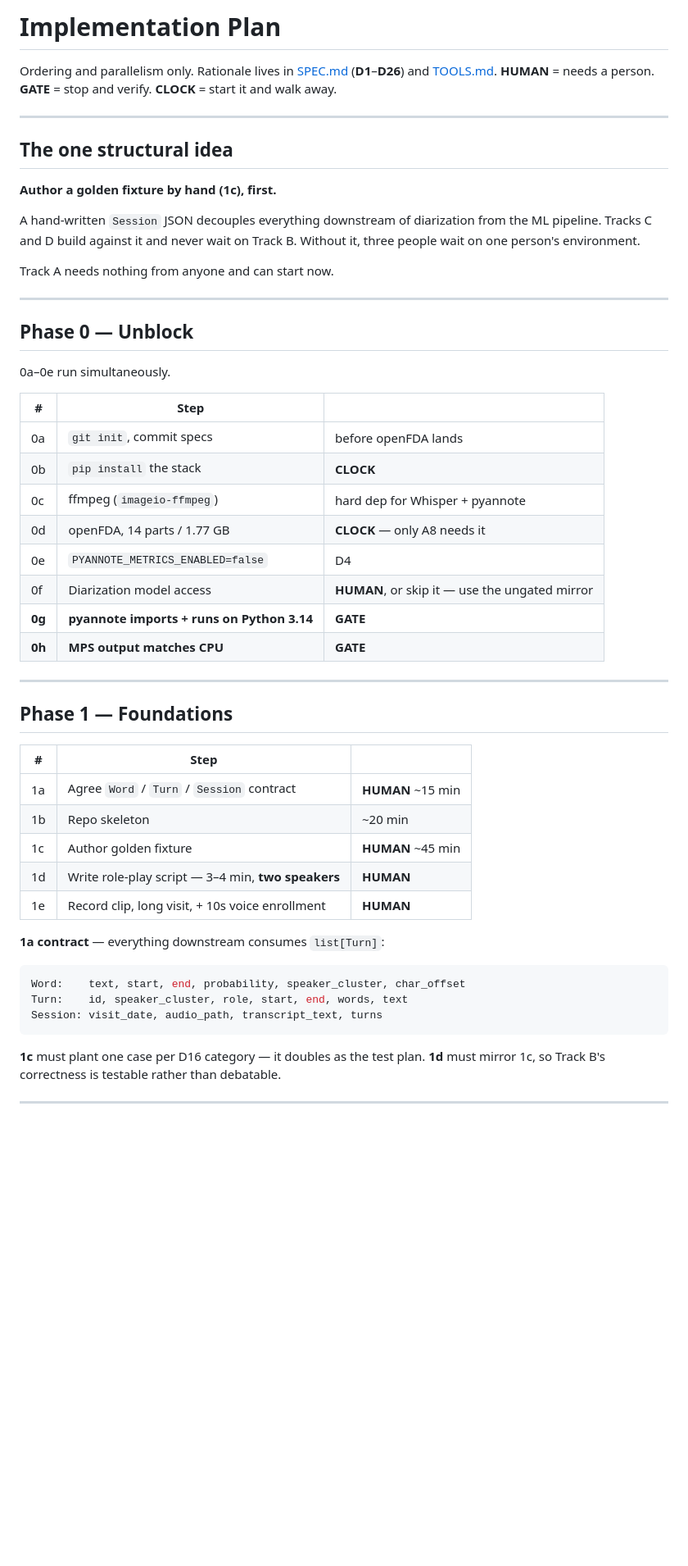
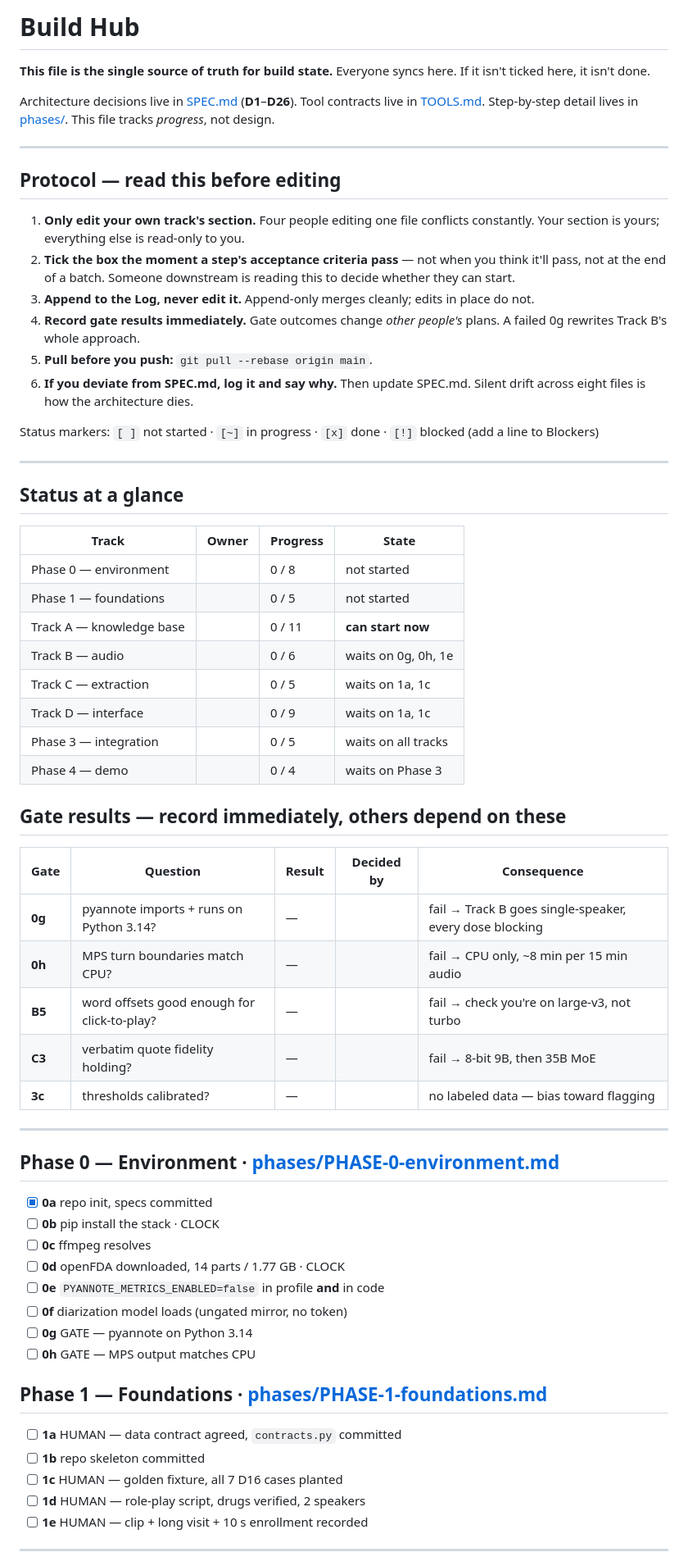
Before and after one commit to point25xengineer/mnemonica, a Markdown page: PLAN.md, the part around one of its changes. Shown at 82% size. Rendered like a GitHub page; blank space fills up the shorter version.

````diff
--- a/PLAN.md
+++ b/PLAN.md
@@ -1,60 +1,78 @@
-# Implementation Plan
+# Build Hub
 
-Ordering and parallelism only. Rationale lives in [SPEC.md](SPEC.md) (**D1**–**D26**)
-and [TOOLS.md](TOOLS.md). **HUMAN** = needs a person. **GATE** = stop and verify.
-**CLOCK** = start it and walk away.
+**This file is the single source of truth for build state.** Everyone syncs
+here. If it isn't ticked here, it isn't done.
+
+Architecture decisions live in [SPEC.md](SPEC.md) (**D1**–**D26**). Tool
+contracts live in [TOOLS.md](TOOLS.md). Step-by-step detail lives in
+[phases/](phases/). This file tracks *progress*, not design.
 
 ---
 
-## The one structural idea
+## Protocol — read this before editing
 
-**Author a golden fixture by hand (1c), first.**
+1. **Only edit your own track's section.** Four people editing one file
+   conflicts constantly. Your section is yours; everything else is read-only
+   to you.
+2. **Tick the box the moment a step's acceptance criteria pass** — not when
+   you think it'll pass, not at the end of a batch. Someone downstream is
+   reading this to decide whether they can start.
+3. **Append to the Log, never edit it.** Append-only merges cleanly; edits in
+   place do not.
+4. **Record gate results immediately.** Gate outcomes change *other people's*
+   plans. A failed 0g rewrites Track B's whole approach.
+5. **Pull before you push:** `git pull --rebase origin main`.
+6. **If you deviate from SPEC.md, log it and say why.** Then update SPEC.md.
+   Silent drift across eight files is how the architecture dies.
 
-A hand-written `Session` JSON decouples everything downstream of diarization
-from the ML pipeline. Tracks C and D build against it and never wait on Track B.
-Without it, three people wait on one person's environment.
-
-Track A needs nothing from anyone and can start now.
+Status markers: `[ ]` not started · `[~]` in progress · `[x]` done ·
+`[!]` blocked (add a line to Blockers)
 
 ---
 
-## Phase 0 — Unblock
+## Status at a glance
 
-0a–0e run simultaneously.
+| Track | Owner | Progress | State |
+|---|---|---|---|
+| Phase 0 — environment | | 0 / 8 | not started |
+| Phase 1 — foundations | | 0 / 5 | not started |
+| Track A — knowledge base | | 0 / 11 | **can start now** |
+| Track B — audio | | 0 / 6 | waits on 0g, 0h, 1e |
+| Track C — extraction | | 0 / 5 | waits on 1a, 1c |
+| Track D — interface | | 0 / 9 | waits on 1a, 1c |
+| Phase 3 — integration | | 0 / 5 | waits on all tracks |
+| Phase 4 — demo | | 0 / 4 | waits on Phase 3 |
 
-| # | Step | |
-|---|---|---|
-| 0a | `git init`, commit specs | before openFDA lands |
-| 0b | `pip install` the stack | **CLOCK** |
-| 0c | ffmpeg (`imageio-ffmpeg`) | hard dep for Whisper + pyannote |
-| 0d | openFDA, 14 parts / 1.77 GB | **CLOCK** — only A8 needs it |
-| 0e | `PYANNOTE_METRICS_ENABLED=false` | D4 |
-| 0f | Diarization model access | **HUMAN**, or skip it — use the ungated mirror |
-| **0g** | **pyannote imports + runs on Python 3.14** | **GATE** |
-| **0h** | **MPS output matches CPU** | **GATE** |
+## Gate results — record immediately, others depend on these
+
+| Gate | Question | Result | Decided by | Consequence |
+|---|---|---|---|---|
+| **0g** | pyannote imports + runs on Python 3.14? | — | | fail → Track B goes single-speaker, every dose blocking |
+| **0h** | MPS turn boundaries match CPU? | — | | fail → CPU only, ~8 min per 15 min audio |
+| **B5** | word offsets good enough for click-to-play? | — | | fail → check you're on large-v3, not turbo |
+| **C3** | verbatim quote fidelity holding? | — | | fail → 8-bit 9B, then 35B MoE |
+| **3c** | thresholds calibrated? | — | | no labeled data — bias toward flagging |
 
 ---
 
-## Phase 1 — Foundations
+## Phase 0 — Environment · [phases/PHASE-0-environment.md](phases/PHASE-0-environment.md)
 
-| # | Step | |
-|---|---|---|
-| 1a | Agree `Word` / `Turn` / `Session` contract | **HUMAN** ~15 min |
-| 1b | Repo skeleton | ~20 min |
-| 1c | Author golden fixture | **HUMAN** ~45 min |
-| 1d | Write role-play script — 3–4 min, **two speakers** | **HUMAN** |
-| 1e | Record clip, long visit, + 10s voice enrollment | **HUMAN** |
+- [x] **0a** repo init, specs committed
+- [ ] **0b** pip install the stack · CLOCK
+- [ ] **0c** ffmpeg resolves
+- [ ] **0d** openFDA downloaded, 14 parts / 1.77 GB · CLOCK
+- [ ] **0e** `PYANNOTE_METRICS_ENABLED=false` in profile **and** in code
+- [ ] **0f** diarization model loads (ungated mirror, no token)
+- [ ] **0g** GATE — pyannote on Python 3.14
+- [ ] **0h** GATE — MPS output matches CPU
 
-**1a contract** — everything downstream consumes `list[Turn]`:
+## Phase 1 — Foundations · [phases/PHASE-1-foundations.md](phases/PHASE-1-foundations.md)
 
-```python
-Word:    text, start, end, probability, speaker_cluster, char_offset
-Turn:    id, speaker_cluster, role, start, end, words, text
-Session: visit_date, audio_path, transcript_text, turns
-```
-
-**1c** must plant one case per D16 category — it doubles as the test plan.
-**1d** must mirror 1c, so Track B's correctness is testable rather than debatable.
+- [ ] **1a** HUMAN — data contract agreed, `contracts.py` committed
+- [ ] **1b** repo skeleton committed
+- [ ] **1c** HUMAN — golden fixture, all 7 D16 cases planted
+- [ ] **1d** HUMAN — role-play script, drugs verified, 2 speakers
+- [ ] **1e** HUMAN — clip + long visit + 10 s enrollment recorded
 
 ---
 
````
Also changed, not shown: other parts of PLAN.md (+80 -88 lines), BRIEFING.md (added, +93 -0 lines).
